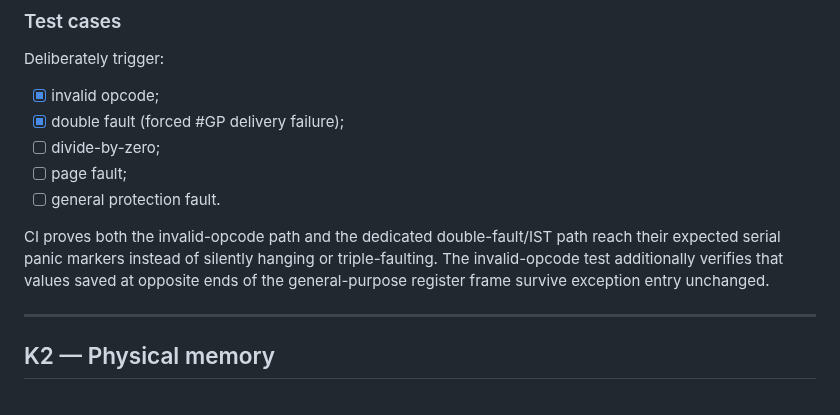
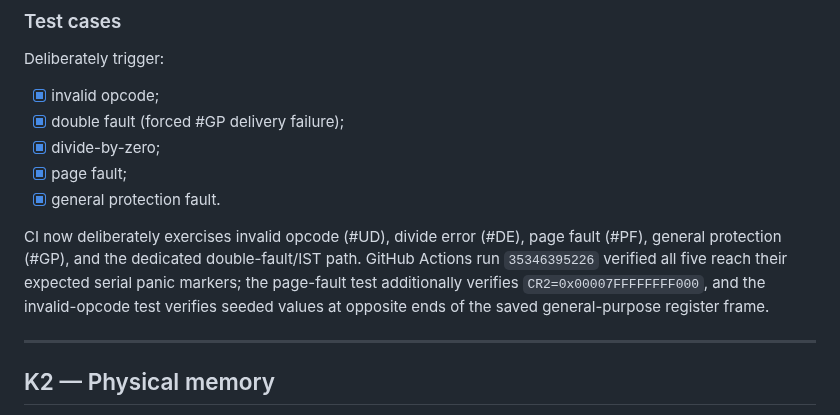
Before and after one commit to joshuaparris-max/AshFallen, a Markdown page: docs/KERNEL_ROADMAP.md, the part around the change. GitHub-like rendering.

Commit message:
docs: tick verified K1 exception tests

```diff
--- a/docs/KERNEL_ROADMAP.md
+++ b/docs/KERNEL_ROADMAP.md
@@ -67,11 +67,11 @@ Deliberately trigger:
 
 - [x] invalid opcode;
 - [x] double fault (forced #GP delivery failure);
-- [ ] divide-by-zero;
-- [ ] page fault;
-- [ ] general protection fault.
+- [x] divide-by-zero;
+- [x] page fault;
+- [x] general protection fault.
 
-CI proves both the invalid-opcode path and the dedicated double-fault/IST path reach their expected serial panic markers instead of silently hanging or triple-faulting. The invalid-opcode test additionally verifies that values saved at opposite ends of the general-purpose register frame survive exception entry unchanged.
+CI now deliberately exercises invalid opcode (#UD), divide error (#DE), page fault (#PF), general protection (#GP), and the dedicated double-fault/IST path. GitHub Actions run `35346395226` verified all five reach their expected serial panic markers; the page-fault test additionally verifies `CR2=0x00007FFFFFFFF000`, and the invalid-opcode test verifies seeded values at opposite ends of the saved general-purpose register frame.
 
 ---
 
```
